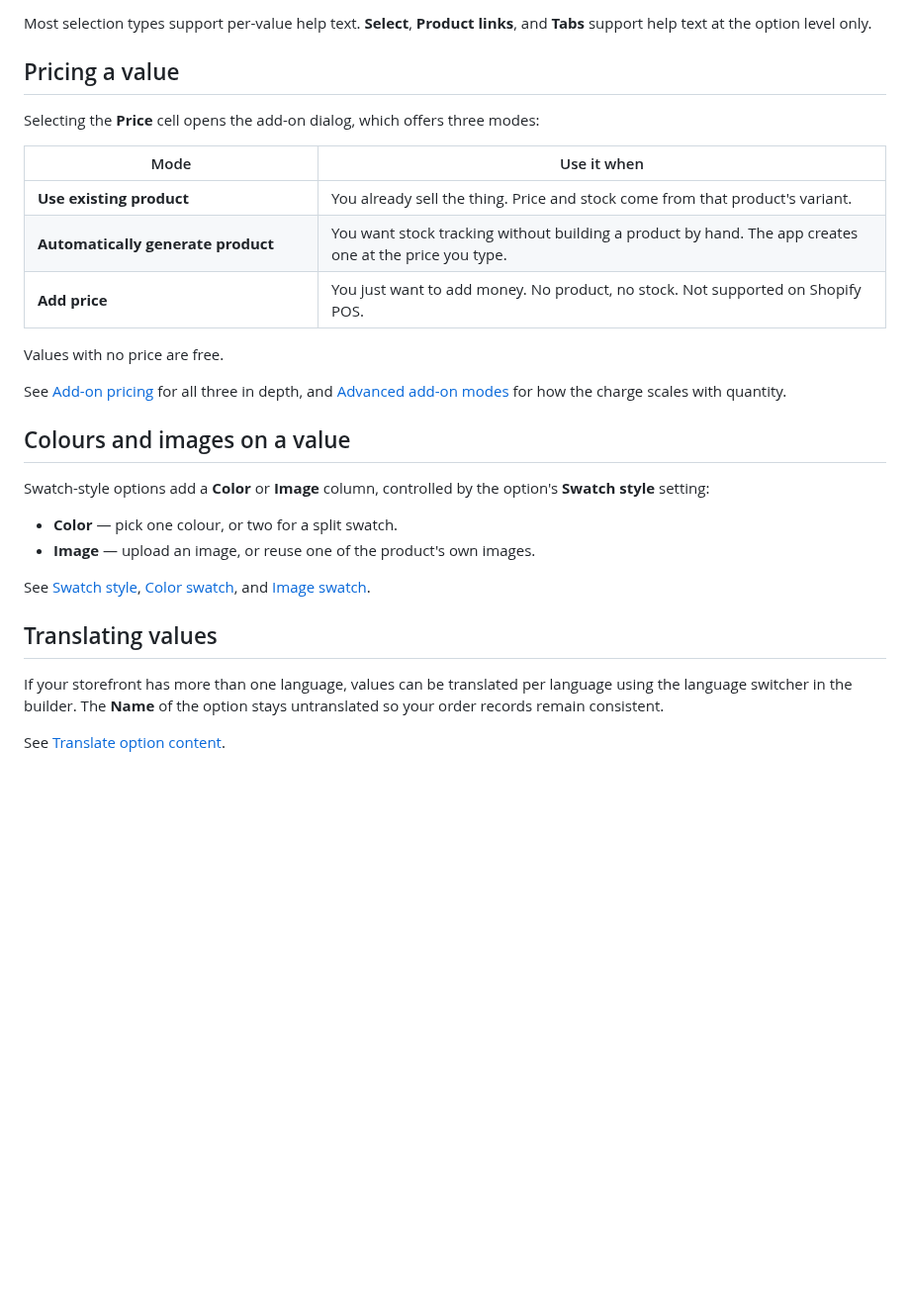
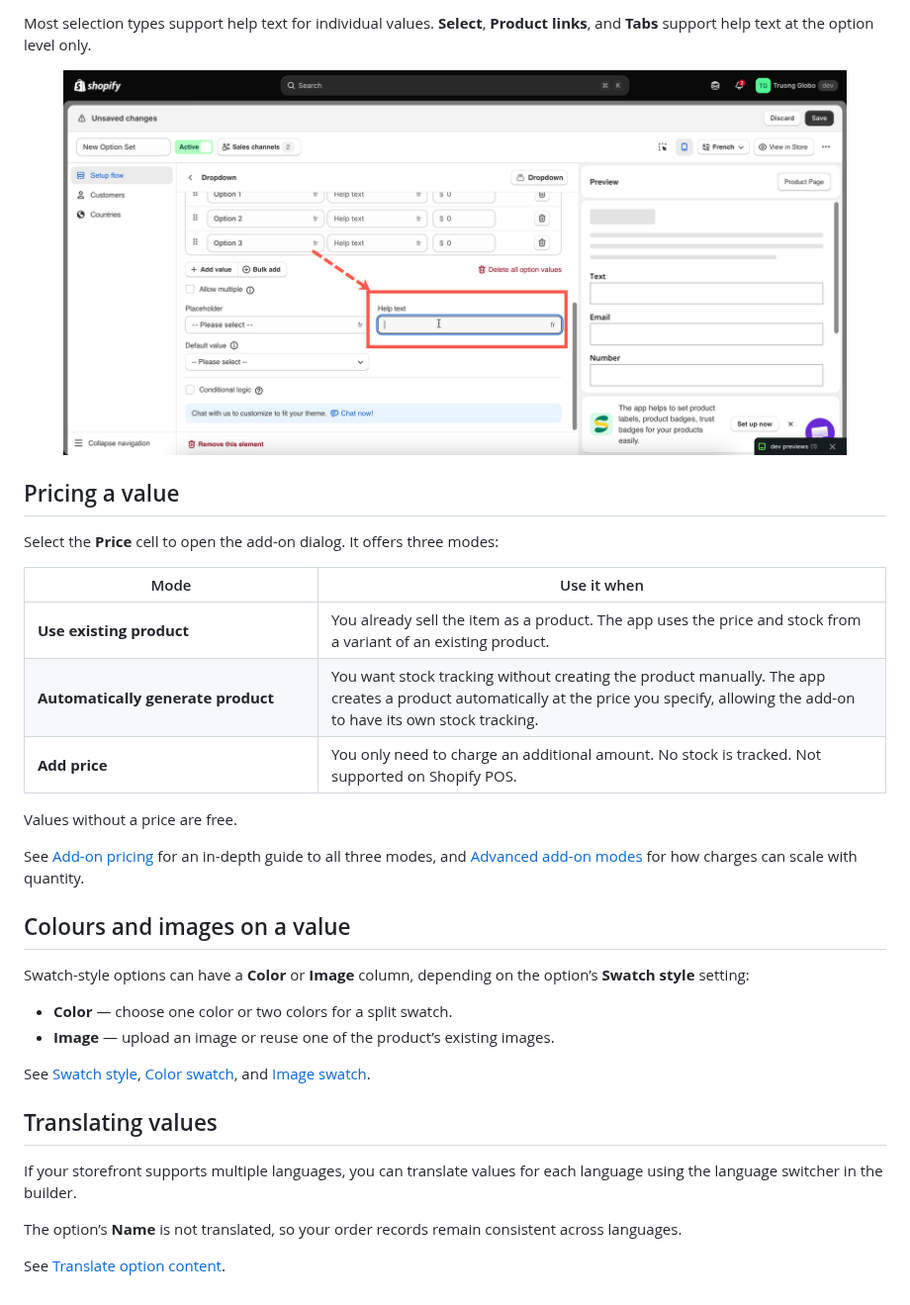
Before and after one commit to truong-globo/gpo-docs-2.0, a Markdown page: option-sets/option-values.md, the part around one of its changes. Shown at 99% size. GitHub-like rendering; pictures changed too: .gitbook/assets/2026-08-27_15-54-44.png (added); blank space fills up the shorter version.

```diff
--- a/option-sets/option-values.md
+++ b/option-sets/option-values.md
@@ -53,27 +53,31 @@ This is useful for explaining what a choice means or what it costs you in lead t
 
-Most selection types support per-value help text. **Select**, **Product links**, and **Tabs** support help text at the option level only.
+Most selection types support help text for individual values. **Select**, **Product links**, and **Tabs** support help text at the option level only.
+
+<figure><img src="../.gitbook/assets/2026-08-27_15-54-44.png" alt=""><figcaption></figcaption></figure>
 
 ## Pricing a value
 
-Selecting the **Price** cell opens the add-on dialog, which offers three modes:
+Select the **Price** cell to open the add-on dialog. It offers three modes:
 
-<table><thead><tr><th width="270">Mode</th><th>Use it when</th></tr></thead><tbody><tr><td><strong>Use existing product</strong></td><td>You already sell the thing. Price and stock come from that product's variant.</td></tr><tr><td><strong>Automatically generate product</strong></td><td>You want stock tracking without building a product by hand. The app creates one at the price you type.</td></tr><tr><td><strong>Add price</strong></td><td>You just want to add money. No product, no stock. Not supported on Shopify POS.</td></tr></tbody></table>
+<table><thead><tr><th width="270">Mode</th><th>Use it when</th></tr></thead><tbody><tr><td><strong>Use existing product</strong></td><td>You already sell the item as a product. The app uses the price and stock from a variant of an existing product.</td></tr><tr><td><strong>Automatically generate product</strong></td><td>You want stock tracking without creating the product manually. The app creates a product automatically at the price you specify, allowing the add-on to have its own stock tracking.</td></tr><tr><td><strong>Add price</strong></td><td>You only need to charge an additional amount. No stock is tracked. Not supported on Shopify POS.</td></tr></tbody></table>
 
-Values with no price are free.
+Values without a price are free.
 
-See [Add-on pricing](../add-on-pricing/) for all three in depth, and [Advanced add-on modes](../add-on-pricing/advanced-add-on-modes.md) for how the charge scales with quantity.
+See [Add-on pricing](../add-on-pricing/) for an in-depth guide to all three modes, and [Advanced add-on modes](../add-on-pricing/advanced-add-on-modes.md) for how charges can scale with quantity.
 
 ## Colours and images on a value
 
-Swatch-style options add a **Color** or **Image** column, controlled by the option's **Swatch style** setting:
+Swatch-style options can have a **Color** or **Image** column, depending on the option’s **Swatch style** setting:
 
-* **Color** — pick one colour, or two for a split swatch.
-* **Image** — upload an image, or reuse one of the product's own images.
+* **Color** — choose one color or two colors for a split swatch.
+* **Image** — upload an image or reuse one of the product’s existing images.
 
 See [Swatch style](../option-types/shared-settings/swatch-style-and-previews.md#swatch-style), [Color swatch](../option-types/selection-types/color-swatch.md), and [Image swatch](../option-types/selection-types/image-swatch.md).
 
 ## Translating values
 
-If your storefront has more than one language, values can be translated per language using the language switcher in the builder. The **Name** of the option stays untranslated so your order records remain consistent.
+If your storefront supports multiple languages, you can translate values for each language using the language switcher in the builder.
+
+The option’s **Name** is not translated, so your order records remain consistent across languages.
 
 See [Translate option content](../translations/translate-option-content.md).
```
Also changed, not shown: other parts of option-sets/option-values.md (+15 -15 lines), .gitbook/assets/2026-08-27_15-49-25.png (added), .gitbook/assets/2026-08-27_15-52-39.png (added).
